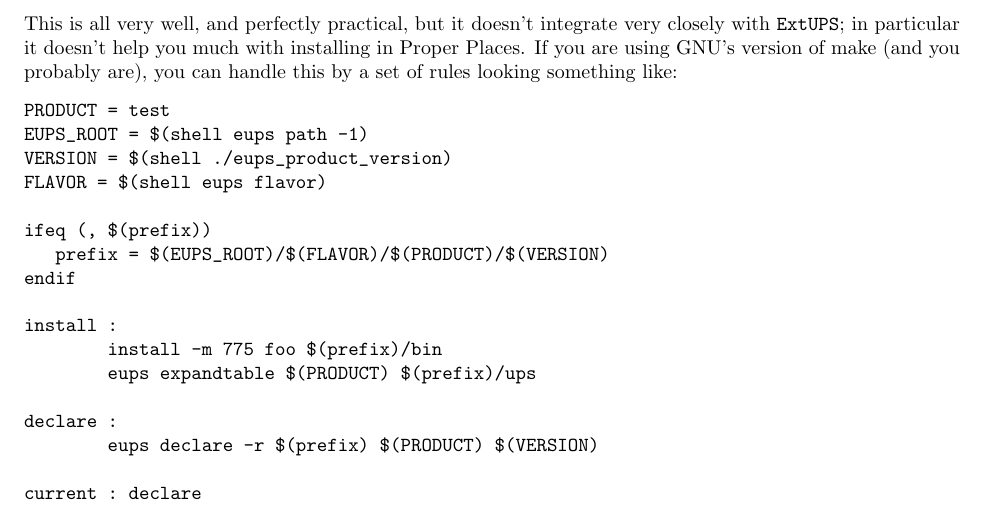
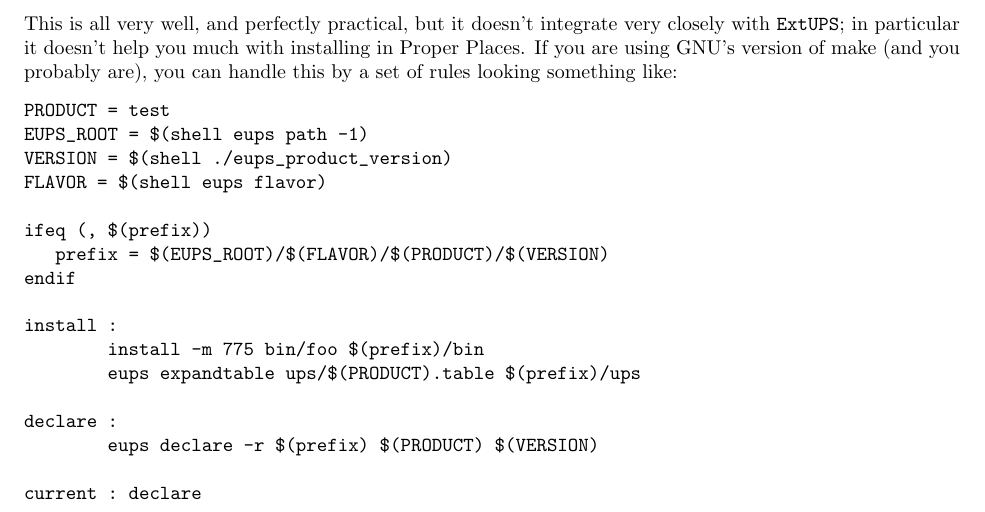
Before and after one commit to RobertLuptonTheGood/eups, a LaTeX document (doc/eups.tex): part of page 4 of 20, cut so that both start at the same text. Compiled offline with pdfLaTeX.

Commit message:
Fix an example

```diff
--- a/doc/eups.tex
+++ b/doc/eups.tex
@@ -241,8 +241,8 @@
 endif
 
 install :
-        install -m 775 foo $(prefix)/bin
-        eups expandtable $(PRODUCT) $(prefix)/ups
+        install -m 775 bin/foo $(prefix)/bin
+        eups expandtable ups/$(PRODUCT).table $(prefix)/ups
 
 declare :
         eups declare -r $(prefix) $(PRODUCT) $(VERSION)
```
